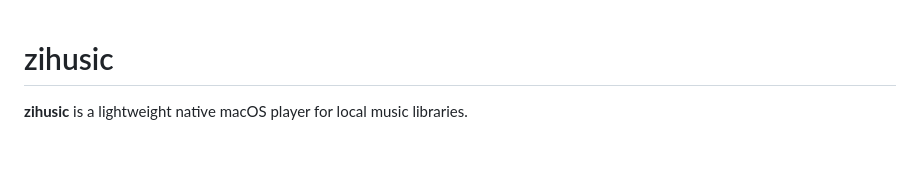
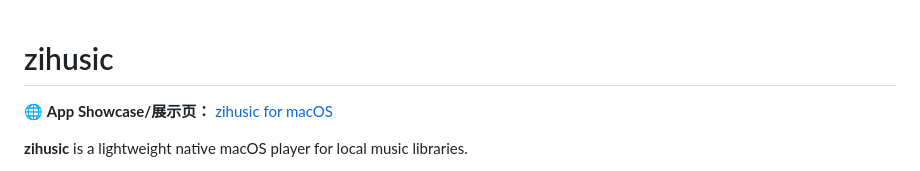
Before and after one commit to zihenyag/zihusic, a Markdown page: README.md, the part around the change. Drawn GitHub-style; blank space fills up the shorter version.

Commit message:
[docs] 添加展示页链接

```diff
--- a/README.md
+++ b/README.md
@@ -1,4 +1,6 @@
 # zihusic
+
+🌐 **App Showcase/展示页：** [zihusic for macOS](https://zihenyag.github.io/zihusic/)
 
 **zihusic** is a lightweight native macOS player for local music libraries.
 
```
